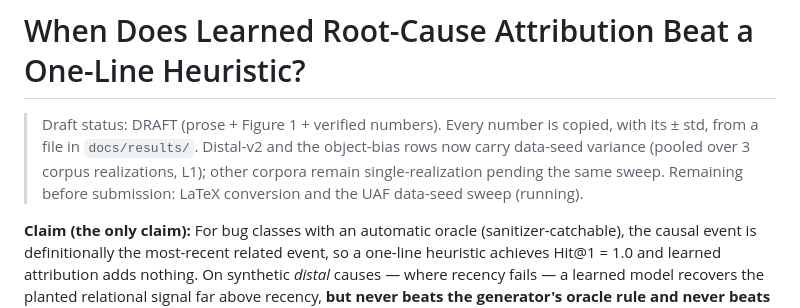
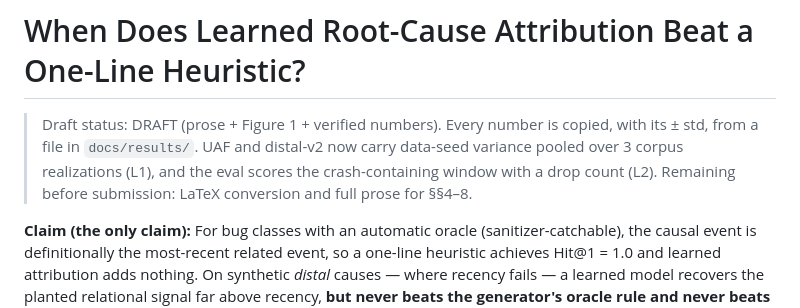
Before and after one commit to samarthkulshrestha/bibe, a Markdown page: docs/paper/note.md, the part around the change. Rendered like a GitHub page.

Commit message:
docs(paper): mark UAF variance + de-biased eval complete in draft status

```diff
--- a/docs/paper/note.md
+++ b/docs/paper/note.md
@@ -1,11 +1,10 @@
 # When Does Learned Root-Cause Attribution Beat a One-Line Heuristic?
 
 > Draft status: DRAFT (prose + Figure 1 + verified numbers). Every number is
-> copied, with its ± std, from a file in `docs/results/`. Distal-v2 and the
-> object-bias rows now carry data-seed variance (pooled over 3 corpus
-> realizations, L1); other corpora remain single-realization pending the same
-> sweep. Remaining before submission: LaTeX conversion and the UAF data-seed
-> sweep (running).
+> copied, with its ± std, from a file in `docs/results/`. UAF and distal-v2
+> now carry data-seed variance pooled over 3 corpus realizations (L1), and the
+> eval scores the crash-containing window with a drop count (L2). Remaining
+> before submission: LaTeX conversion and full prose for §§4–8.
 
 **Claim (the only claim):** For bug classes with an automatic oracle
 (sanitizer-catchable), the causal event is definitionally the most-recent
```
